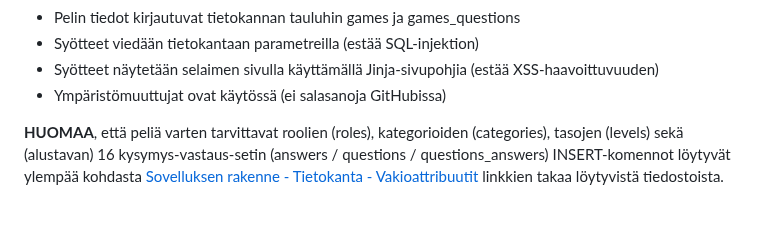
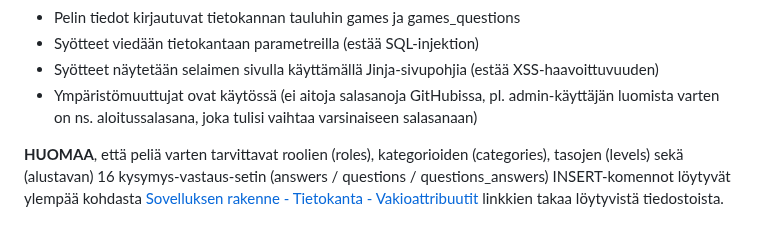
Before and after one commit to a-bzzzz/trivia, a Markdown page: README.md, the part around the change. Drawn GitHub-style.

Commit message:
Update README.md
About passwords in GitHub

```diff
--- a/README.md
+++ b/README.md
@@ -89,7 +89,7 @@ Sovelluksesta on tehty pieni peli.
 - Pelin tiedot kirjautuvat tietokannan tauluhin games ja games_questions
 - Syötteet viedään tietokantaan parametreilla (estää SQL-injektion)
 - Syötteet näytetään selaimen sivulla käyttämällä Jinja-sivupohjia (estää XSS-haavoittuvuuden)
-- Ympäristömuuttujat ovat käytössä (ei salasanoja GitHubissa)
+- Ympäristömuuttujat ovat käytössä (ei aitoja salasanoja GitHubissa, pl. admin-käyttäjän luomista varten on ns. aloitussalasana, joka tulisi vaihtaa varsinaiseen salasanaan)
 
 **HUOMAA**, että peliä varten tarvittavat roolien (roles), kategorioiden (categories), tasojen (levels) sekä (alustavan) 16 kysymys-vastaus-setin (answers / questions / questions_answers) INSERT-komennot löytyvät ylempää kohdasta [Sovelluksen rakenne - Tietokanta - Vakioattribuutit](https://github.com/a-bzzzz/trivia/blob/main/README.md#vakioattribuutit) linkkien takaa löytyvistä tiedostoista.
 
```
